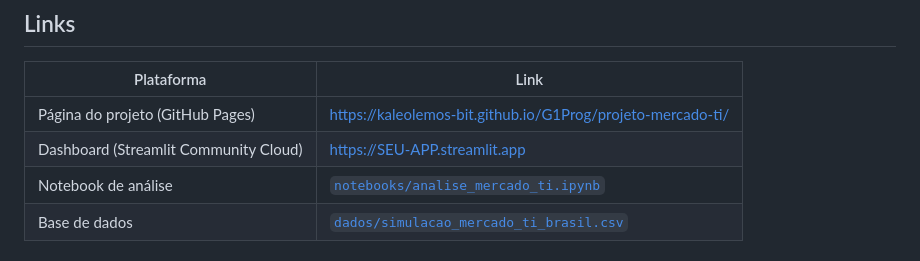
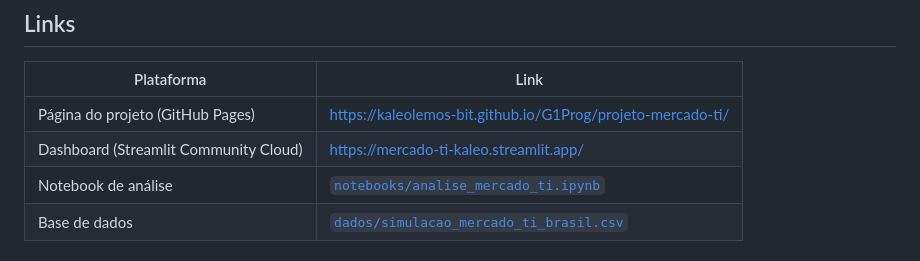
Before and after one commit to kaleolemos-bit/G1Prog, a Markdown page: projeto-mercado-ti/README.md, the part around the change. Drawn GitHub-style.

```diff
--- a/projeto-mercado-ti/README.md
+++ b/projeto-mercado-ti/README.md
@@ -11,7 +11,7 @@ regional das vagas, senioridade e modalidade de trabalho.
 | Plataforma | Link |
 |---|---|
 | Página do projeto (GitHub Pages) | https://kaleolemos-bit.github.io/G1Prog/projeto-mercado-ti/ |
-| Dashboard (Streamlit Community Cloud) | https://SEU-APP.streamlit.app |
+| Dashboard (Streamlit Community Cloud) | https://mercado-ti-kaleo.streamlit.app/ |
 | Notebook de análise | [`notebooks/analise_mercado_ti.ipynb`](notebooks/analise_mercado_ti.ipynb) |
 | Base de dados | [`dados/simulacao_mercado_ti_brasil.csv`](dados/simulacao_mercado_ti_brasil.csv) |
 
```
